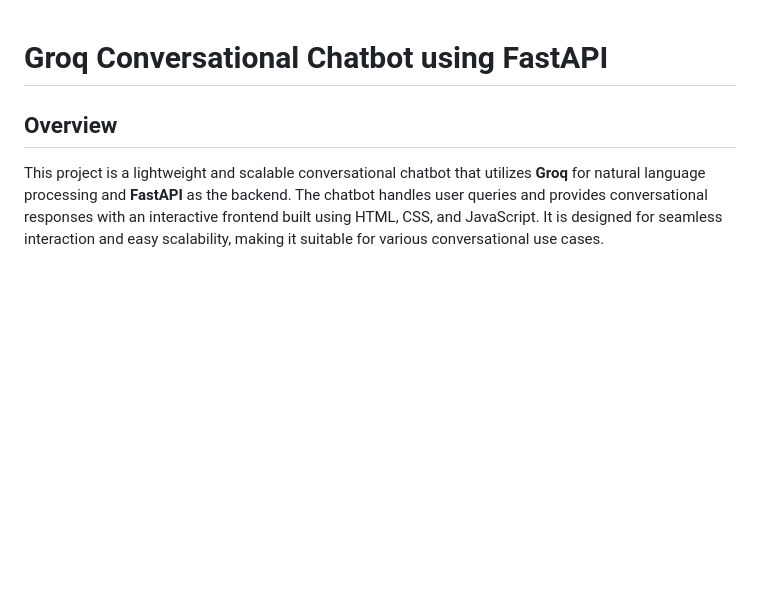
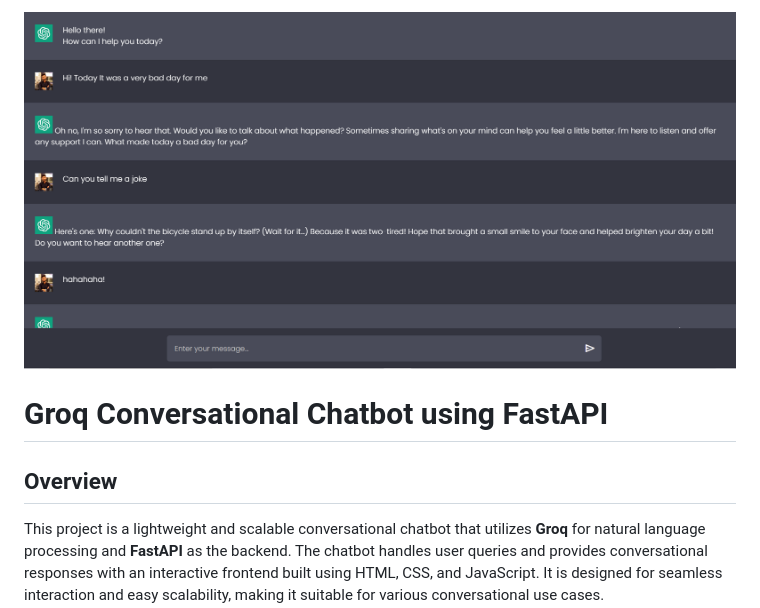
Before and after one commit to omeransar2005/ConversAI-FastAPI, a Markdown page: README.md, the part around the change. GitHub-like rendering; blank space fills up the shorter version.

```diff
--- a/README.md
+++ b/README.md
@@ -1,3 +1,5 @@
+![Wireframe](frontend/img/wirefram.png)
+
 # Groq Conversational Chatbot using FastAPI
 
 ## Overview
```
